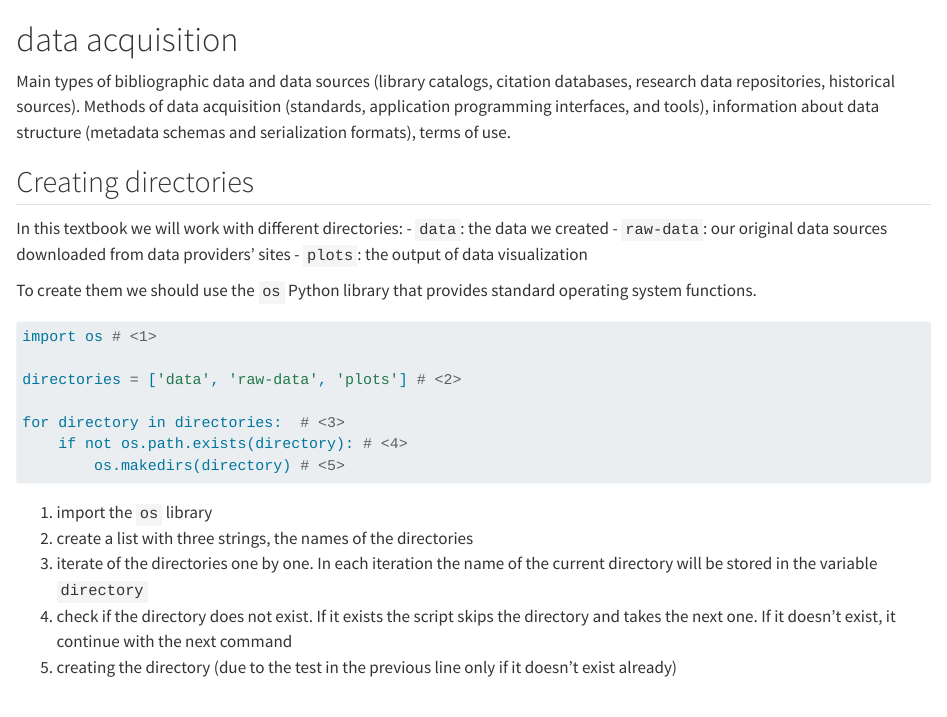
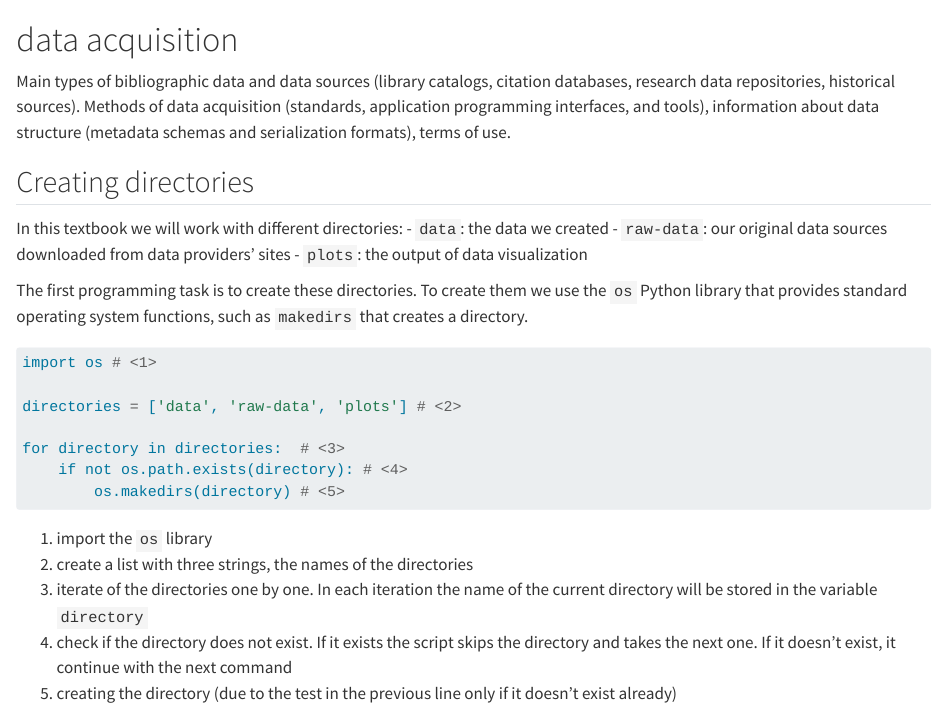
Before and after one commit to pkiraly/introduction-to-bibliographic-data-science, a Quarto document (ch3a.qmd): the page in a window 1100 px wide, from its top. Rendered offline with R 4.5, knitr and Pandoc in place of Quarto, with nearby package versions.

Commit message:
Create directory structure #1

````diff
--- a/ch3a.qmd
+++ b/ch3a.qmd
@@ -9,7 +9,7 @@ In this textbook we will work with different directories:
 - `raw-data`: our original data sources downloaded from data providers' sites
 - `plots`: the output of data visualization
 
-To create them we should use the `os` Python library that provides standard operating system functions.
+The first programming task is to create these directories. To create them we use the `os` Python library that provides standard operating system functions, such as `makedirs` that creates a directory.
 
 ```python
 import os # <1>
````
